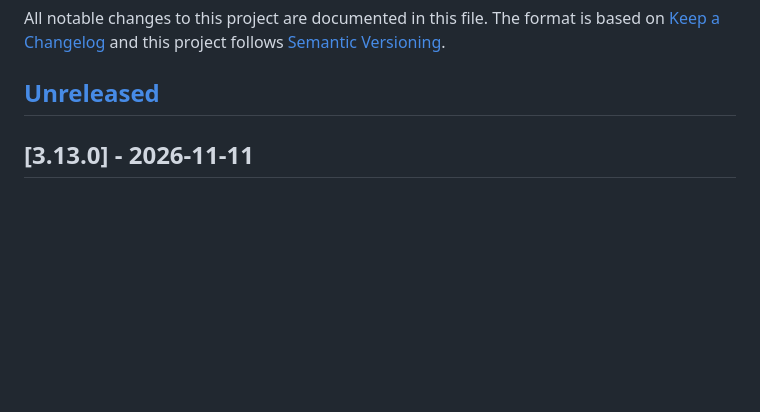
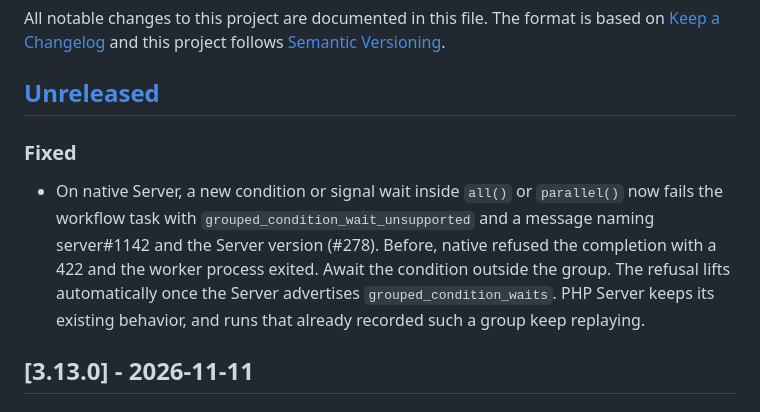
Before and after one commit to durable-workflow/sdk-php, a Markdown page: CHANGELOG.md, the part around the change. GitHub-like rendering; blank space fills up the shorter version.

Commit message:
Note the grouped condition-wait refusal in the changelog
Co-Authored-By: Claude Opus 5.5 <noreply@anthropic.com>

```diff
--- a/CHANGELOG.md
+++ b/CHANGELOG.md
@@ -5,6 +5,17 @@ based on [Keep a Changelog](https://keepachangelog.com/en/1.1.0/) and this
 project follows [Semantic Versioning](https://semver.org/).
 
 ## [Unreleased]
+
+### Fixed
+
+- On native Server, a new condition or signal wait inside `all()` or
+  `parallel()` now fails the workflow task with
+  `grouped_condition_wait_unsupported` and a message naming server#1142 and
+  the Server version (#278). Before, native refused the completion with a
+  422 and the worker process exited. Await the condition outside the group.
+  The refusal lifts automatically once the Server advertises
+  `grouped_condition_waits`. PHP Server keeps its existing behavior, and runs
+  that already recorded such a group keep replaying.
 
 ## [3.13.0] - 2026-11-11
 
```
